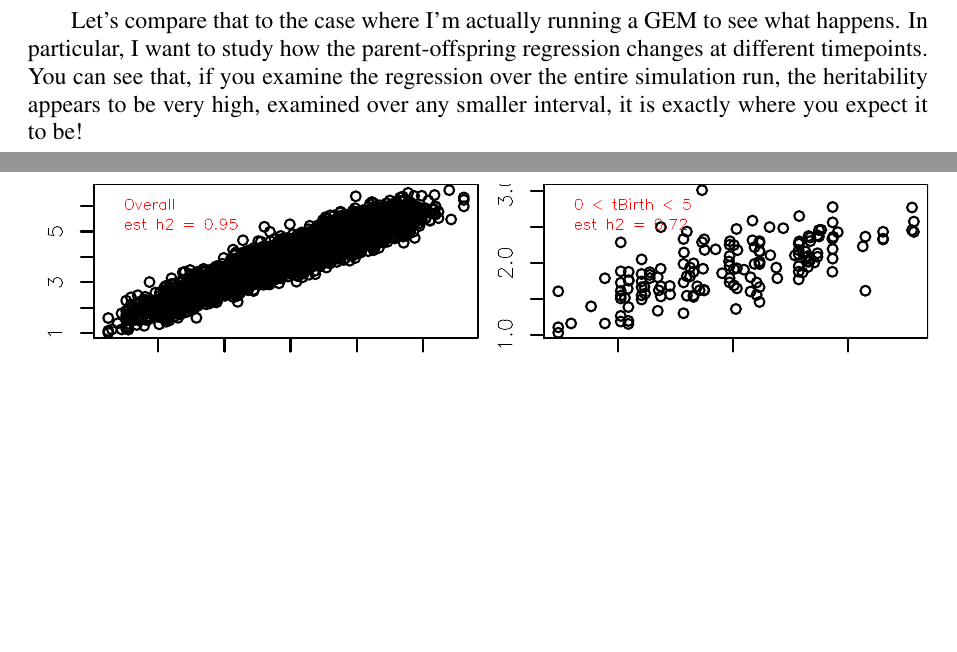
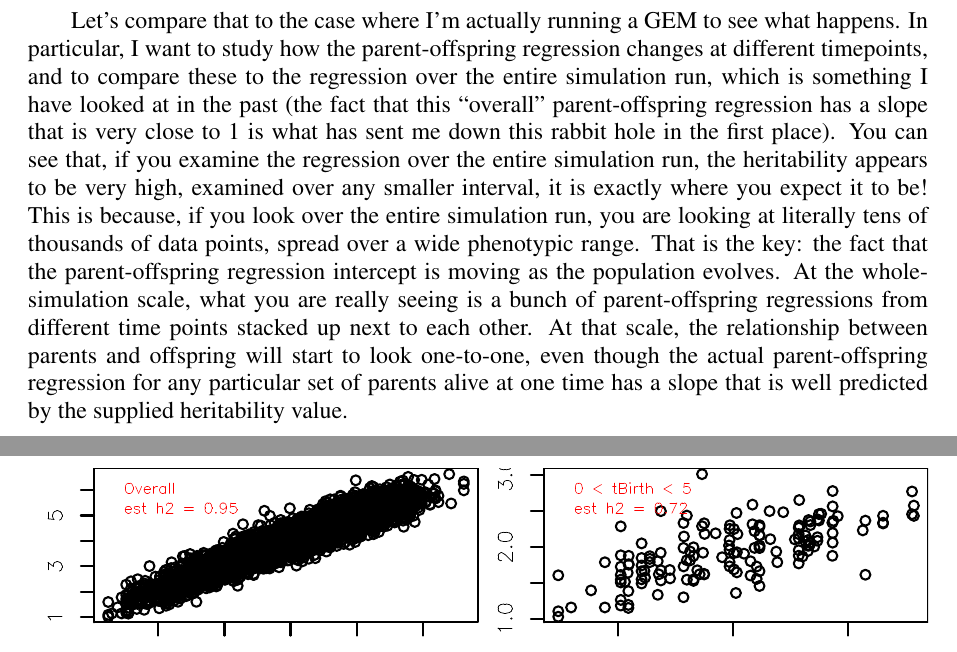
Before and after one commit to claycressler/gems, a LaTeX paper (understanding_offspring_trait_generation.tex): two parts of pages 5 and 6 of 6, joined at a grey line, cut so that both start at the same text, the shorter picture padded with empty space. Compiled offline with pdfLaTeX.

```diff
--- a/understanding_offspring_trait_generation.tex
+++ b/understanding_offspring_trait_generation.tex
@@ -188,8 +188,12 @@
 \newpage
 
 Let's compare that to the case where I'm actually running a GEM to see what happens.
-In particular, I want to study how the parent-offspring regression changes at different timepoints.
+In particular, I want to study how the parent-offspring regression changes at different timepoints, and to compare these to the regression over the entire simulation run, which is something I have looked at in the past (the fact that this ``overall'' parent-offspring regression has a slope that is very close to 1 is what has sent me down this rabbit hole in the first place).
 You can see that, if you examine the regression over the entire simulation run, the heritability appears to be very high, examined over any smaller interval, it is exactly where you expect it to be!
+This is because, if you look over the entire simulation run, you are looking at literally tens of thousands of data points, spread over a wide phenotypic range.
+That is the key: the fact that the parent-offspring regression intercept is moving as the population evolves.
+At the whole-simulation scale, what you are really seeing is a bunch of parent-offspring regressions from different time points stacked up next to each other.
+At that scale, the relationship between parents and offspring will start to look one-to-one, even though the actual parent-offspring regression for any particular set of parents alive at one time has a slope that is well predicted by the supplied heritability value.
 
 \begin{knitrout}\scriptsize
 \definecolor{shadecolor}{rgb}{0.969, 0.969, 0.969}\color{fgcolor}\begin{figure}
```
Also changed, not shown: understanding_offspring_trait_generation.pdf, 1 other file.
